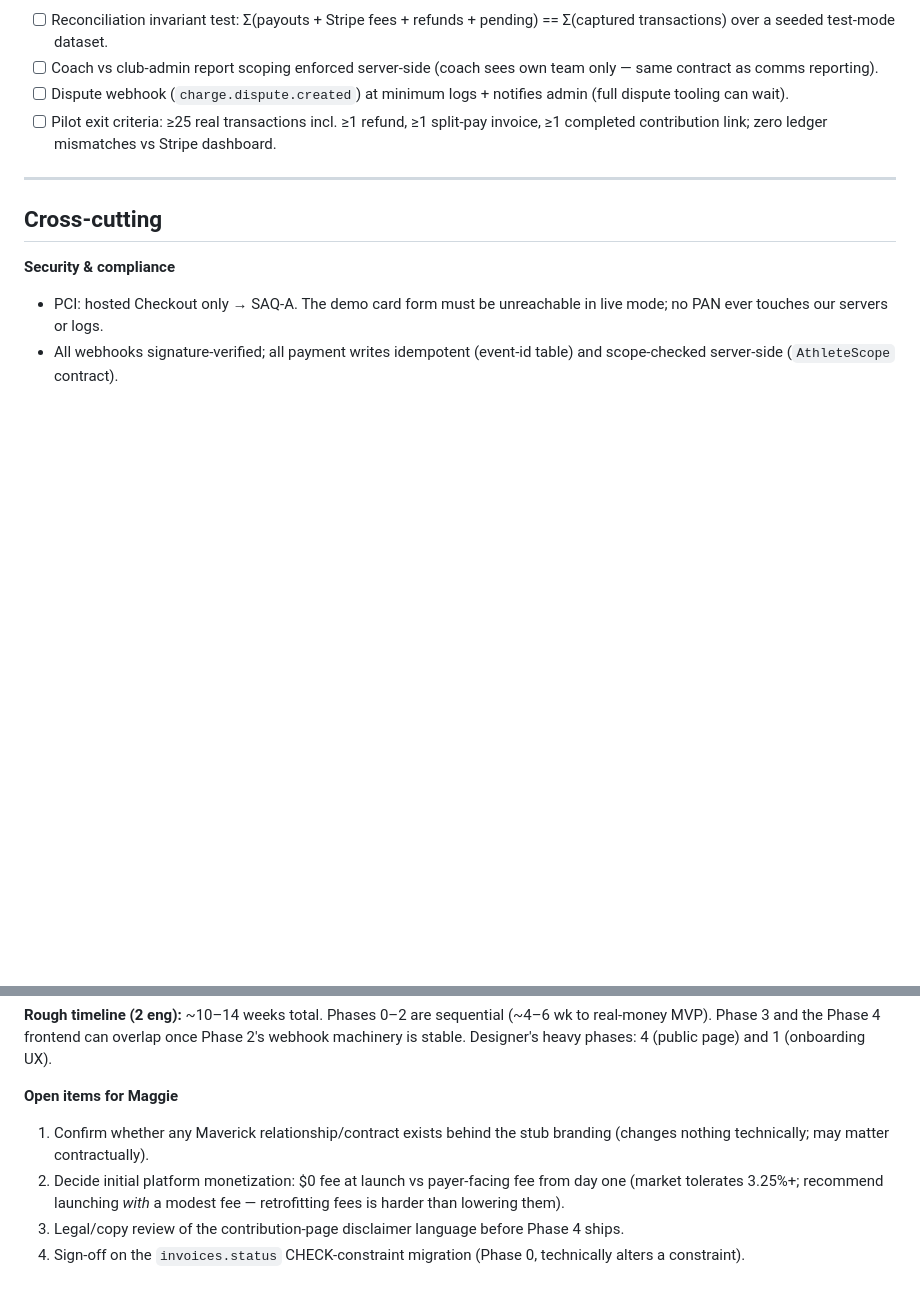
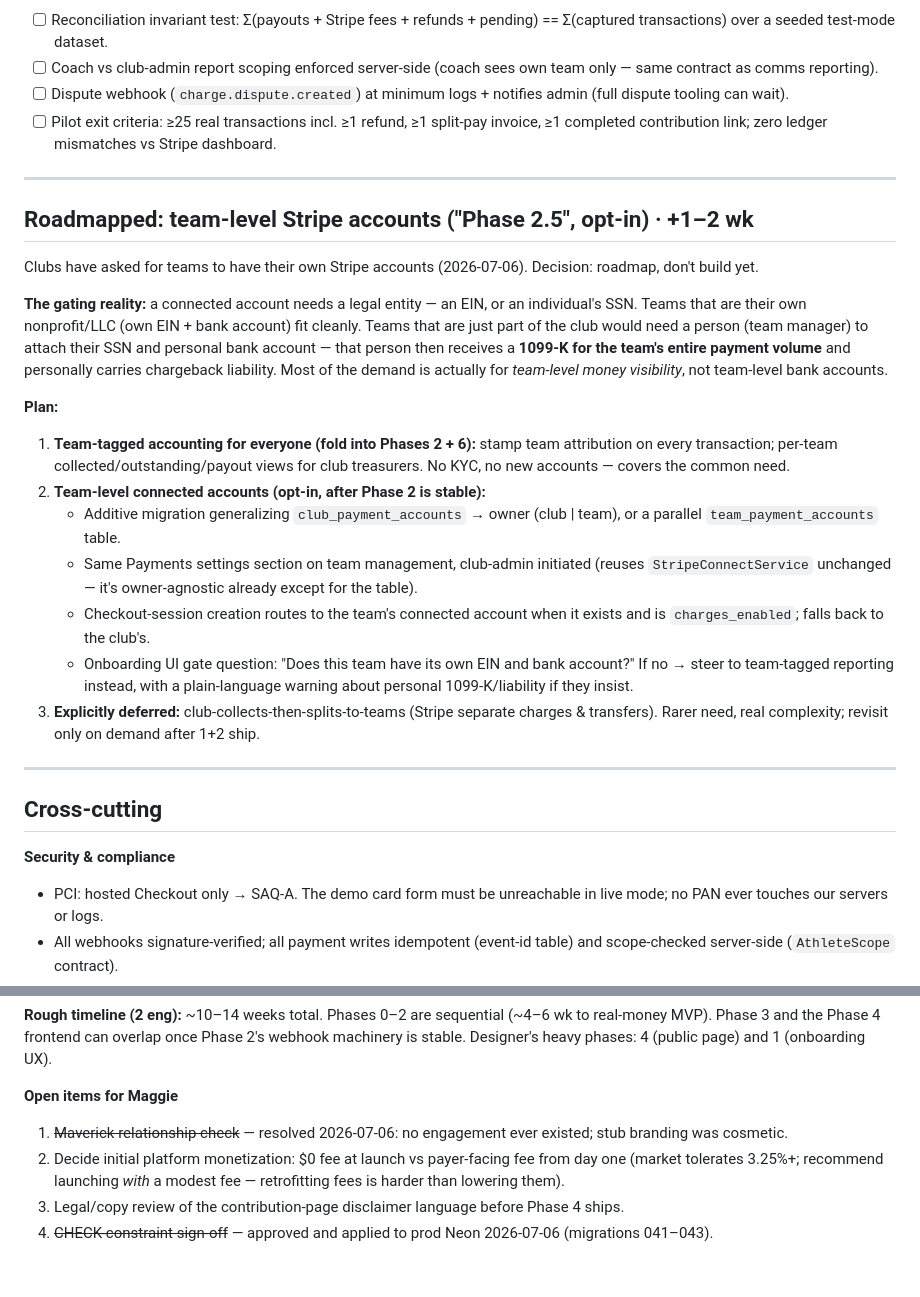
Before and after one commit to magnusmagz/TeamselevatedProduction, a Markdown page: docs/payments-stripe-implementation-plan.md, 2 parts joined by grey strips. Drawn GitHub-style; blank space fills up the shorter version.

Commit message:
Roadmap team-level Stripe accounts (Phase 2.5, opt-in); close resolved open items
Clubs requested per-team accounts. Documented the legal-entity gate
(EIN vs personal SSN + 1099-K exposure), the team-tagged-accounting
alternative that covers the common need, and the opt-in connected-
account design for teams that are real entities. No code changes.

Co-Authored-By: Claude Fable 5 <noreply@anthropic.com>

```diff
--- a/docs/payments-stripe-implementation-plan.md
+++ b/docs/payments-stripe-implementation-plan.md
@@ -195,6 +195,23 @@ The cost-saver (0.8% capped at $5 vs 2.9%+30¢ — matters on $500+ camp fees) a
 
 ---
 
+## Roadmapped: team-level Stripe accounts ("Phase 2.5", opt-in) · +1–2 wk
+
+Clubs have asked for teams to have their own Stripe accounts (2026-07-06). Decision: roadmap, don't build yet.
+
+**The gating reality:** a connected account needs a legal entity — an EIN, or an individual's SSN. Teams that are their own nonprofit/LLC (own EIN + bank account) fit cleanly. Teams that are just part of the club would need a person (team manager) to attach their SSN and personal bank account — that person then receives a **1099-K for the team's entire payment volume** and personally carries chargeback liability. Most of the demand is actually for *team-level money visibility*, not team-level bank accounts.
+
+**Plan:**
+1. **Team-tagged accounting for everyone (fold into Phases 2 + 6):** stamp team attribution on every transaction; per-team collected/outstanding/payout views for club treasurers. No KYC, no new accounts — covers the common need.
+2. **Team-level connected accounts (opt-in, after Phase 2 is stable):**
+   - Additive migration generalizing `club_payment_accounts` → owner (club | team), or a parallel `team_payment_accounts` table.
+   - Same Payments settings section on team management, club-admin initiated (reuses `StripeConnectService` unchanged — it's owner-agnostic already except for the table).
+   - Checkout-session creation routes to the team's connected account when it exists and is `charges_enabled`; falls back to the club's.
+   - Onboarding UI gate question: "Does this team have its own EIN and bank account?" If no → steer to team-tagged reporting instead, with a plain-language warning about personal 1099-K/liability if they insist.
+3. **Explicitly deferred:** club-collects-then-splits-to-teams (Stripe separate charges & transfers). Rarer need, real complexity; revisit only on demand after 1+2 ship.
+
+---
+
 ## Cross-cutting
 
 **Security & compliance**
@@ -213,7 +230,7 @@ The cost-saver (0.8% capped at $5 vs 2.9%+30¢ — matters on $500+ camp fees) a
 **Rough timeline (2 eng):** ~10–14 weeks total. Phases 0–2 are sequential (~4–6 wk to real-money MVP). Phase 3 and the Phase 4 frontend can overlap once Phase 2's webhook machinery is stable. Designer's heavy phases: 4 (public page) and 1 (onboarding UX).
 
 **Open items for Maggie**
-1. Confirm whether any Maverick relationship/contract exists behind the stub branding (changes nothing technically; may matter contractually).
+1. ~~Maverick relationship check~~ — resolved 2026-07-06: no engagement ever existed; stub branding was cosmetic.
 2. Decide initial platform monetization: $0 fee at launch vs payer-facing fee from day one (market tolerates 3.25%+; recommend launching *with* a modest fee — retrofitting fees is harder than lowering them).
 3. Legal/copy review of the contribution-page disclaimer language before Phase 4 ships.
-4. Sign-off on the `invoices.status` CHECK-constraint migration (Phase 0, technically alters a constraint).
+4. ~~CHECK-constraint sign-off~~ — approved and applied to prod Neon 2026-07-06 (migrations 041–043).
```
